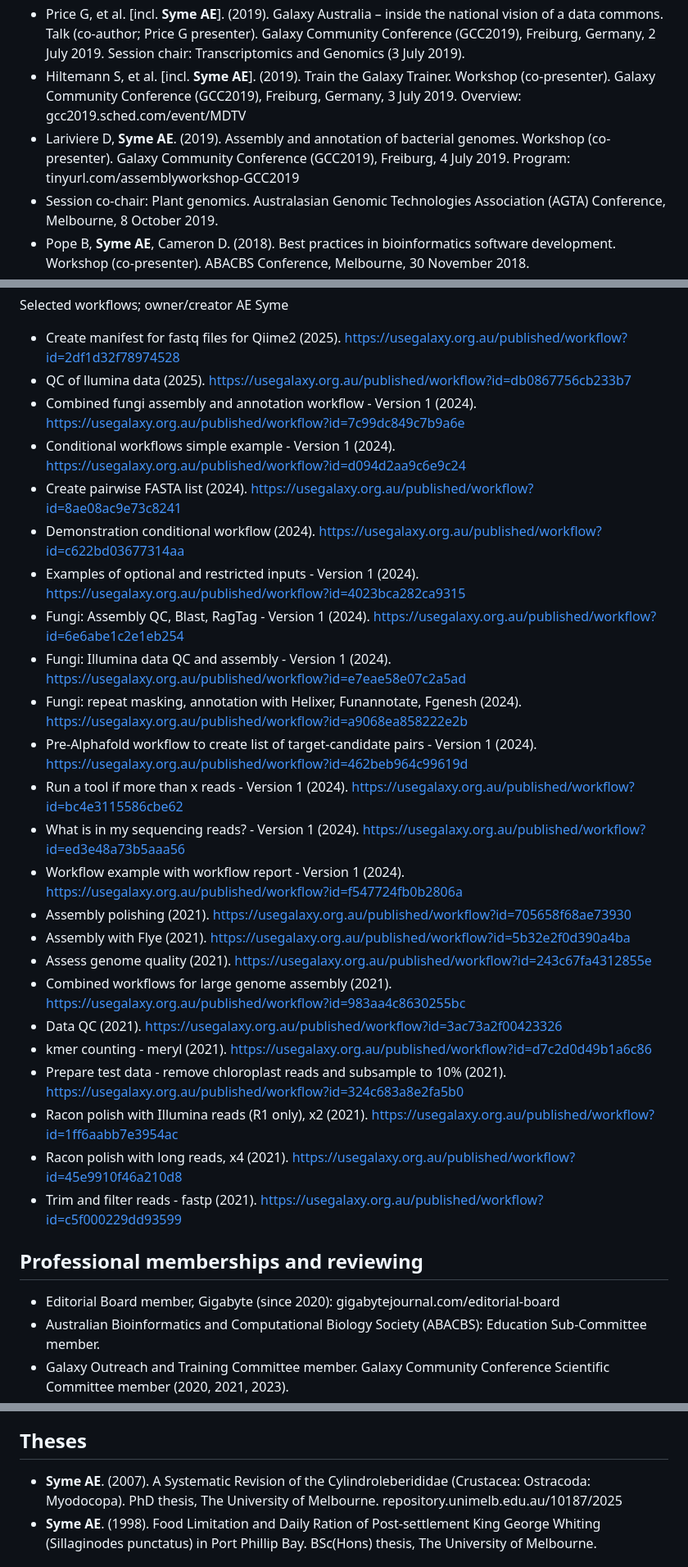
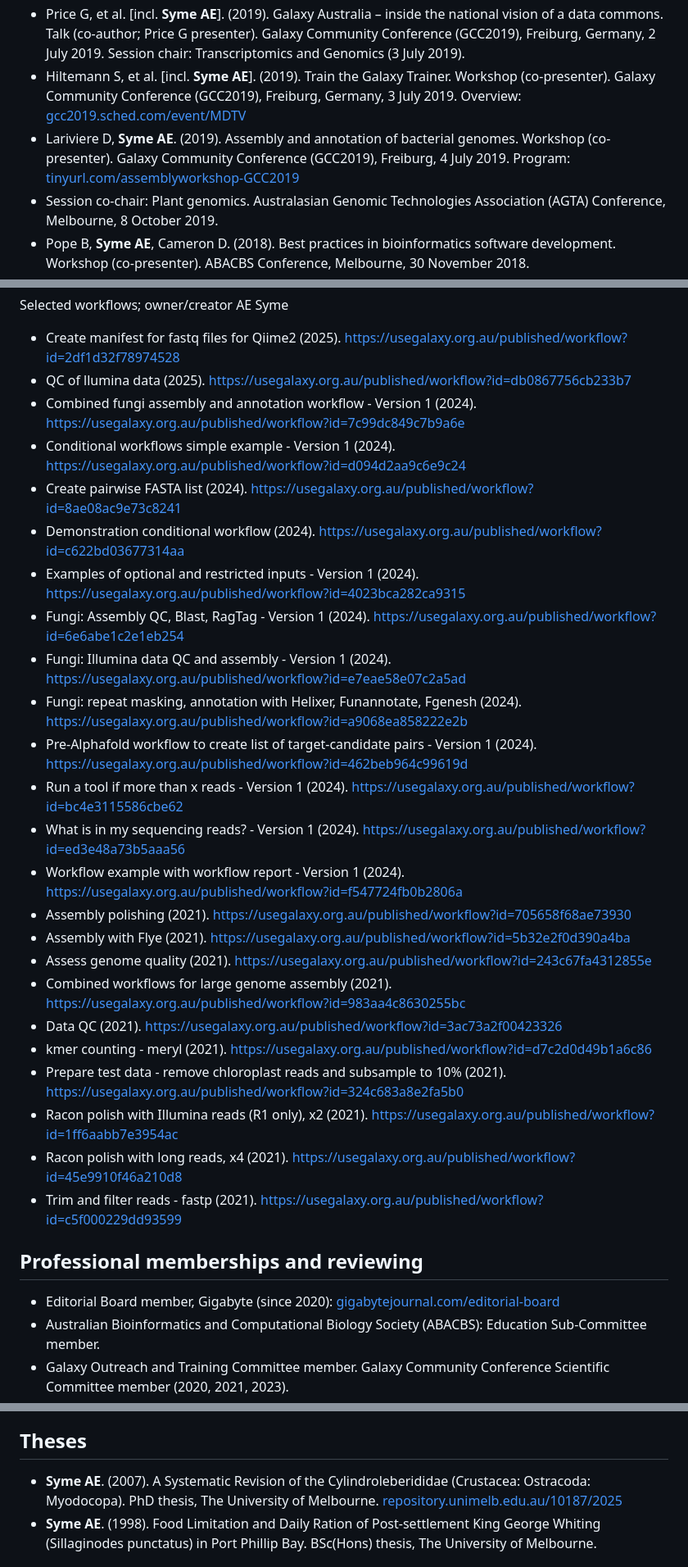
Before and after one commit to AnnaSyme/annasyme.github.io, a Markdown page: index.md, 3 parts joined by grey strips. Shown at 82% size. Drawn GitHub-style.

```diff
--- a/index.md
+++ b/index.md
@@ -62,8 +62,8 @@
 - Pope B, et al. [incl. **Syme AE**]. (2020). Bionitio. Talk (co-author; Pope B presenter). Bioinformatics Community Conference (BCC), July 2020 (online).
 - **Syme AE**. (2020). GAP Reference Genomes Pilot. Presentation. BioPlatforms Australia Facilities Meeting, May 2020.
 - Price G, et al. [incl. **Syme AE**]. (2019). Galaxy Australia – inside the national vision of a data commons. Talk (co-author; Price G presenter). Galaxy Community Conference (GCC2019), Freiburg, Germany, 2 July 2019. Session chair: Transcriptomics and Genomics (3 July 2019).
-- Hiltemann S, et al. [incl. **Syme AE**]. (2019). Train the Galaxy Trainer. Workshop (co-presenter). Galaxy Community Conference (GCC2019), Freiburg, Germany, 3 July 2019. Overview: gcc2019.sched.com/event/MDTV
-- Lariviere D, **Syme AE**. (2019). Assembly and annotation of bacterial genomes. Workshop (co-presenter). Galaxy Community Conference (GCC2019), Freiburg, 4 July 2019. Program: tinyurl.com/assemblyworkshop-GCC2019
+- Hiltemann S, et al. [incl. **Syme AE**]. (2019). Train the Galaxy Trainer. Workshop (co-presenter). Galaxy Community Conference (GCC2019), Freiburg, Germany, 3 July 2019. Overview: [gcc2019.sched.com/event/MDTV](https://gcc2019.sched.com/event/MDTV)
+- Lariviere D, **Syme AE**. (2019). Assembly and annotation of bacterial genomes. Workshop (co-presenter). Galaxy Community Conference (GCC2019), Freiburg, 4 July 2019. Program: [tinyurl.com/assemblyworkshop-GCC2019](https://tinyurl.com/assemblyworkshop-GCC2019)
 - Session co-chair: Plant genomics. Australasian Genomic Technologies Association (AGTA) Conference, Melbourne, 8 October 2019.
 - Pope B, **Syme AE**, Cameron D. (2018). Best practices in bioinformatics software development. Workshop (co-presenter). ABACBS Conference, Melbourne, 30 November 2018.
 - Price G, et al. [incl. **Syme AE**]. (2018). Enabling Australian Genomics research through enhancements to the Genomics Virtual Lab. Talk (co-author; Price G presenter). eResearch Australasia Conference, Melbourne, October 2018.
@@ -153,34 +151,34 @@ Source: workflowhub.eu/people/200/workflows
 
 Selected workflows; owner/creator AE Syme
 
-- Create manifest for fastq files for Qiime2 (2025). https://usegalaxy.org.au/published/workflow?id=2df1d32f78974528
-- QC of llumina data (2025). https://usegalaxy.org.au/published/workflow?id=db0867756cb233b7
-- Combined fungi assembly and annotation workflow - Version 1 (2024). https://usegalaxy.org.au/published/workflow?id=7c99dc849c7b9a6e
-- Conditional workflows simple example - Version 1 (2024). https://usegalaxy.org.au/published/workflow?id=d094d2aa9c6e9c24
-- Create pairwise FASTA list (2024). https://usegalaxy.org.au/published/workflow?id=8ae08ac9e73c8241
-- Demonstration conditional workflow (2024). https://usegalaxy.org.au/published/workflow?id=c622bd03677314aa
-- Examples of optional and restricted inputs - Version 1 (2024). https://usegalaxy.org.au/published/workflow?id=4023bca282ca9315
-- Fungi: Assembly QC, Blast, RagTag - Version 1 (2024). https://usegalaxy.org.au/published/workflow?id=6e6abe1c2e1eb254
-- Fungi: Illumina data QC and assembly - Version 1 (2024). https://usegalaxy.org.au/published/workflow?id=e7eae58e07c2a5ad
-- Fungi: repeat masking, annotation with Helixer, Funannotate, Fgenesh (2024). https://usegalaxy.org.au/published/workflow?id=a9068ea858222e2b
-- Pre-Alphafold workflow to create list of target-candidate pairs - Version 1 (2024). https://usegalaxy.org.au/published/workflow?id=462beb964c99619d
-- Run a tool if more than x reads - Version 1 (2024). https://usegalaxy.org.au/published/workflow?id=bc4e3115586cbe62
-- What is in my sequencing reads? - Version 1 (2024). https://usegalaxy.org.au/published/workflow?id=ed3e48a73b5aaa56
-- Workflow example with workflow report - Version 1 (2024). https://usegalaxy.org.au/published/workflow?id=f547724fb0b2806a
-- Assembly polishing (2021). https://usegalaxy.org.au/published/workflow?id=705658f68ae73930
-- Assembly with Flye (2021). https://usegalaxy.org.au/published/workflow?id=5b32e2f0d390a4ba
-- Assess genome quality (2021). https://usegalaxy.org.au/published/workflow?id=243c67fa4312855e
-- Combined workflows for large genome assembly (2021). https://usegalaxy.org.au/published/workflow?id=983aa4c8630255bc
-- Data QC (2021). https://usegalaxy.org.au/published/workflow?id=3ac73a2f00423326
-- kmer counting - meryl (2021). https://usegalaxy.org.au/published/workflow?id=d7c2d0d49b1a6c86
-- Prepare test data - remove chloroplast reads and subsample to 10% (2021). https://usegalaxy.org.au/published/workflow?id=324c683a8e2fa5b0
-- Racon polish with Illumina reads (R1 only), x2 (2021). https://usegalaxy.org.au/published/workflow?id=1ff6aabb7e3954ac
-- Racon polish with long reads, x4 (2021). https://usegalaxy.org.au/published/workflow?id=45e9910f46a210d8
-- Trim and filter reads - fastp (2021). https://usegalaxy.org.au/published/workflow?id=c5f000229dd93599
+- Create manifest for fastq files for Qiime2 (2025). [https://usegalaxy.org.au/published/workflow?id=2df1d32f78974528](https://usegalaxy.org.au/published/workflow?id=2df1d32f78974528)
+- QC of llumina data (2025). [https://usegalaxy.org.au/published/workflow?id=db0867756cb233b7](https://usegalaxy.org.au/published/workflow?id=db0867756cb233b7)
+- Combined fungi assembly and annotation workflow - Version 1 (2024). [https://usegalaxy.org.au/published/workflow?id=7c99dc849c7b9a6e](https://usegalaxy.org.au/published/workflow?id=7c99dc849c7b9a6e)
+- Conditional workflows simple example - Version 1 (2024). [https://usegalaxy.org.au/published/workflow?id=d094d2aa9c6e9c24](https://usegalaxy.org.au/published/workflow?id=d094d2aa9c6e9c24)
+- Create pairwise FASTA list (2024). [https://usegalaxy.org.au/published/workflow?id=8ae08ac9e73c8241](https://usegalaxy.org.au/published/workflow?id=8ae08ac9e73c8241)
+- Demonstration conditional workflow (2024). [https://usegalaxy.org.au/published/workflow?id=c622bd03677314aa](https://usegalaxy.org.au/published/workflow?id=c622bd03677314aa)
+- Examples of optional and restricted inputs - Version 1 (2024). [https://usegalaxy.org.au/published/workflow?id=4023bca282ca9315](https://usegalaxy.org.au/published/workflow?id=4023bca282ca9315)
+- Fungi: Assembly QC, Blast, RagTag - Version 1 (2024). [https://usegalaxy.org.au/published/workflow?id=6e6abe1c2e1eb254](https://usegalaxy.org.au/published/workflow?id=6e6abe1c2e1eb254)
+- Fungi: Illumina data QC and assembly - Version 1 (2024). [https://usegalaxy.org.au/published/workflow?id=e7eae58e07c2a5ad](https://usegalaxy.org.au/published/workflow?id=e7eae58e07c2a5ad)
+- Fungi: repeat masking, annotation with Helixer, Funannotate, Fgenesh (2024). [https://usegalaxy.org.au/published/workflow?id=a9068ea858222e2b](https://usegalaxy.org.au/published/workflow?id=a9068ea858222e2b)
+- Pre-Alphafold workflow to create list of target-candidate pairs - Version 1 (2024). [https://usegalaxy.org.au/published/workflow?id=462beb964c99619d](https://usegalaxy.org.au/published/workflow?id=462beb964c99619d)
+- Run a tool if more than x reads - Version 1 (2024). [https://usegalaxy.org.au/published/workflow?id=bc4e3115586cbe62](https://usegalaxy.org.au/published/workflow?id=bc4e3115586cbe62)
+- What is in my sequencing reads? - Version 1 (2024). [https://usegalaxy.org.au/published/workflow?id=ed3e48a73b5aaa56](https://usegalaxy.org.au/published/workflow?id=ed3e48a73b5aaa56)
+- Workflow example with workflow report - Version 1 (2024). [https://usegalaxy.org.au/published/workflow?id=f547724fb0b2806a](https://usegalaxy.org.au/published/workflow?id=f547724fb0b2806a)
+- Assembly polishing (2021). [https://usegalaxy.org.au/published/workflow?id=705658f68ae73930](https://usegalaxy.org.au/published/workflow?id=705658f68ae73930)
+- Assembly with Flye (2021). [https://usegalaxy.org.au/published/workflow?id=5b32e2f0d390a4ba](https://usegalaxy.org.au/published/workflow?id=5b32e2f0d390a4ba)
+- Assess genome quality (2021). [https://usegalaxy.org.au/published/workflow?id=243c67fa4312855e](https://usegalaxy.org.au/published/workflow?id=243c67fa4312855e)
+- Combined workflows for large genome assembly (2021). [https://usegalaxy.org.au/published/workflow?id=983aa4c8630255bc](https://usegalaxy.org.au/published/workflow?id=983aa4c8630255bc)
+- Data QC (2021). [https://usegalaxy.org.au/published/workflow?id=3ac73a2f00423326](https://usegalaxy.org.au/published/workflow?id=3ac73a2f00423326)
+- kmer counting - meryl (2021). [https://usegalaxy.org.au/published/workflow?id=d7c2d0d49b1a6c86](https://usegalaxy.org.au/published/workflow?id=d7c2d0d49b1a6c86)
+- Prepare test data - remove chloroplast reads and subsample to 10% (2021). [https://usegalaxy.org.au/published/workflow?id=324c683a8e2fa5b0](https://usegalaxy.org.au/published/workflow?id=324c683a8e2fa5b0)
+- Racon polish with Illumina reads (R1 only), x2 (2021). [https://usegalaxy.org.au/published/workflow?id=1ff6aabb7e3954ac](https://usegalaxy.org.au/published/workflow?id=1ff6aabb7e3954ac)
+- Racon polish with long reads, x4 (2021). [https://usegalaxy.org.au/published/workflow?id=45e9910f46a210d8](https://usegalaxy.org.au/published/workflow?id=45e9910f46a210d8)
+- Trim and filter reads - fastp (2021). [https://usegalaxy.org.au/published/workflow?id=c5f000229dd93599](https://usegalaxy.org.au/published/workflow?id=c5f000229dd93599)
 
 ## Professional memberships and reviewing
 
-- Editorial Board member, Gigabyte (since 2020): gigabytejournal.com/editorial-board
+- Editorial Board member, Gigabyte (since 2020): [gigabytejournal.com/editorial-board](https://gigabytejournal.com/editorial-board)
 - Australian Bioinformatics and Computational Biology Society (ABACBS): Education Sub-Committee member.
 - Galaxy Outreach and Training Committee member. Galaxy Community Conference Scientific Committee member (2020, 2021, 2023).
 - Peer reviewer for: GigaByte; GigaScience; Journal of Crustacean Biology; Proceedings of the Biological Society of Washington; Zootaxa; Australian Biological Resources Study; Deep Sea Research.
@@ -193,7 +191,7 @@ Selected workflows; owner/creator AE Syme
 
 ## Theses
 
-- **Syme AE**. (2007). A Systematic Revision of the Cylindroleberididae (Crustacea: Ostracoda: Myodocopa). PhD thesis, The University of Melbourne. repository.unimelb.edu.au/10187/2025
+- **Syme AE**. (2007). A Systematic Revision of the Cylindroleberididae (Crustacea: Ostracoda: Myodocopa). PhD thesis, The University of Melbourne. [repository.unimelb.edu.au/10187/2025](https://repository.unimelb.edu.au/10187/2025)
 - **Syme AE**. (1998). Food Limitation and Daily Ration of Post-settlement King George Whiting (Sillaginodes punctatus) in Port Phillip Bay. BSc(Hons) thesis, The University of Melbourne.
 
 ## Community engagement
```
Also changed, not shown: other parts of index.md (+51 -53 lines).
